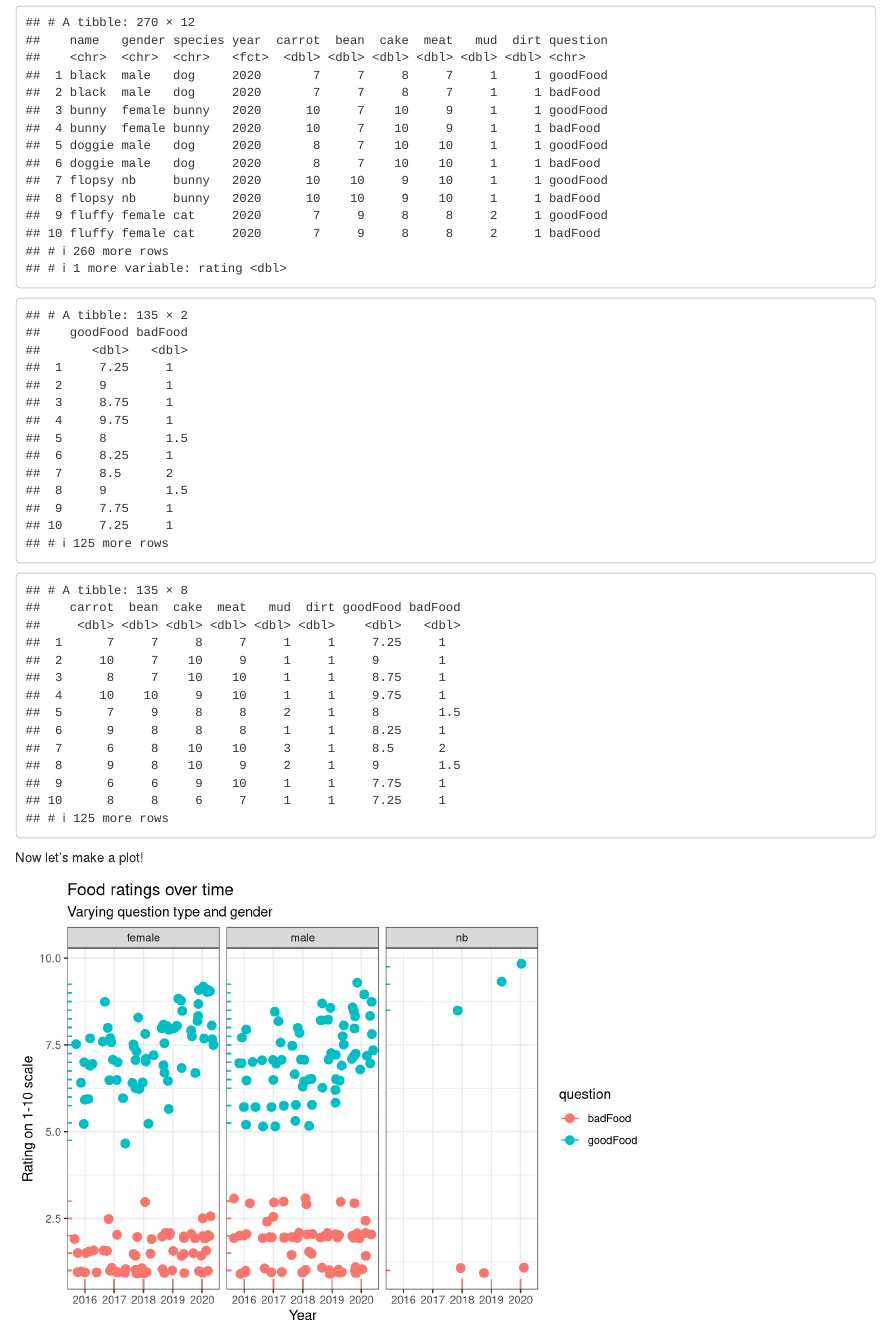
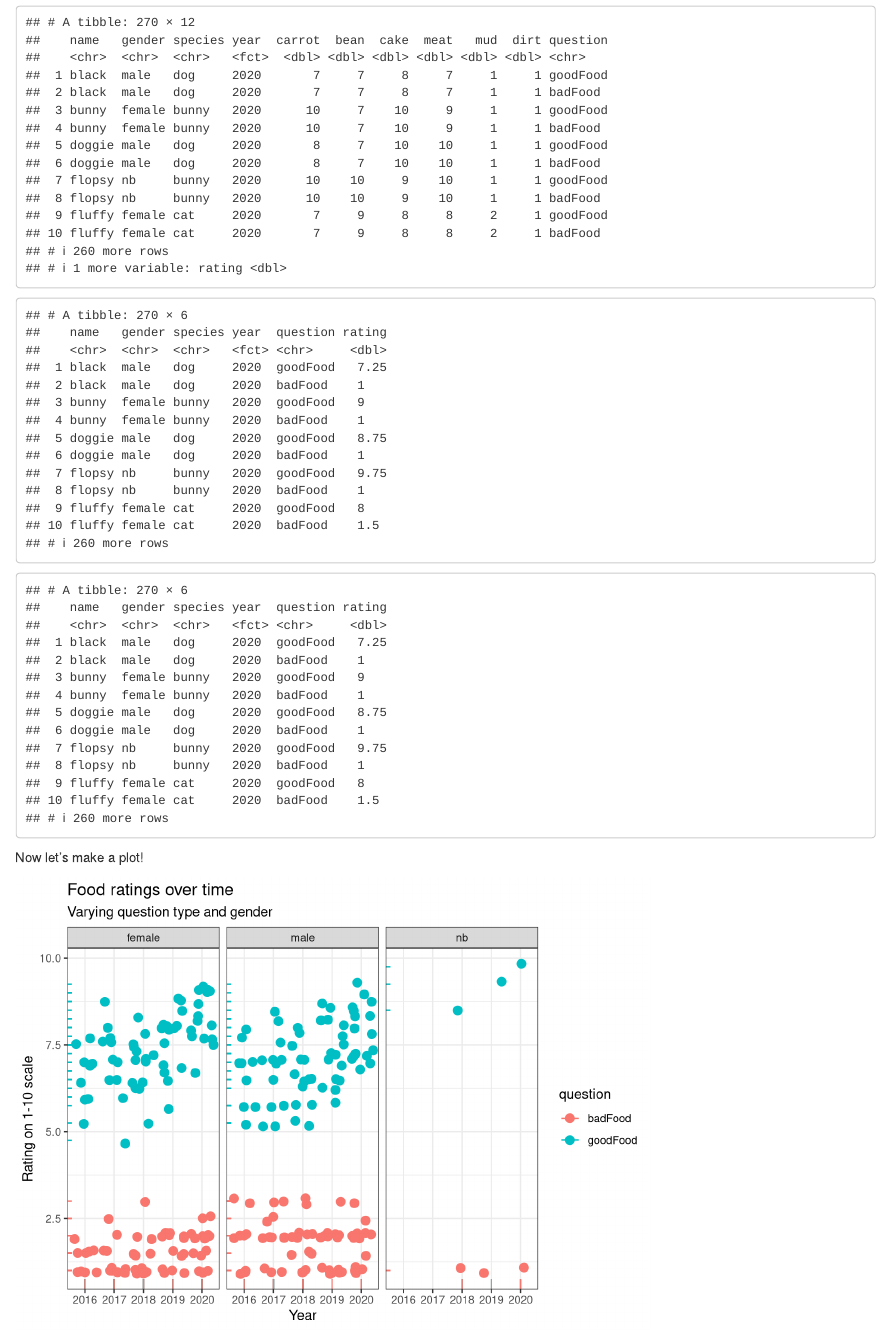
Before and after one commit to bamcintyre/ARMP, an R Markdown document (week4/week4analysis.Rmd): the page in a window 1100 px wide, from 1270 px down. Rendered offline with R 4.5, knitr and Pandoc, with nearby package versions; code that draws random numbers runs with fixed seeds of ours.

Commit message:
starting to redo the analysis questions.

````diff
--- a/week4/week4analysis.Rmd
+++ b/week4/week4analysis.Rmd
@@ -56,15 +56,24 @@ dl_bruce <- dnew_bruce %>%
   filter(question == "goodFood" | question == "badFood")
 dl_bruce
 # why is this different
+# ok read the pivot_longer vignette
+# so the cols argument reshape (either use or discard) all the columns given it.
+# so c(goodfood, badFood) will just use  these  2 columns
+# all the food ones will be retained
+# -c(name, gender, species, year) will use all columns _aside_ from name gender sepecies year
 
-dnew_bruce %>%
-  select(goodFood, badFood)
+dl_bruce <- dnew_bruce %>%
+  pivot_longer(cols = -c(name,gender,species,year), names_to = "question", values_to = "rating") %>%
+  filter(question == "goodFood" | question == "badFood")
+dl_bruce
 
-dnew_bruce %>%
-  select(-c(name, gender, species, year))
-
-# ok read the pivot_longer lecture again
-
+# my previous code would have worked if i had selected those columns I want.
+# This is clearer than using pivot as a selection tool.
+dl_bruce <- dnew_bruce %>%
+  pivot_longer(cols = c(goodFood, badFood), names_to = "question", values_to = "rating") %>%
+  select(name,gender,species,year,question, rating) %>%
+  filter(question == "goodFood" | question == "badFood")
+dl_bruce
 
 ```
 Now let's make a plot!
````
